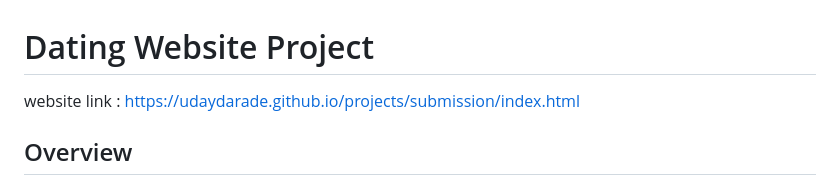
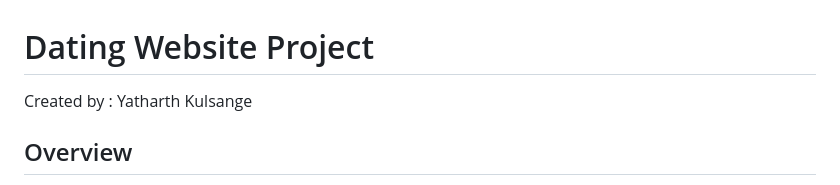
Before and after one commit to coder123444/Datingwebsite, a Markdown page: readme.md, the part around the change. Drawn GitHub-style.

```diff
--- a/readme.md
+++ b/readme.md
@@ -1,6 +1,6 @@
 # Dating Website Project
 
-website link : https://udaydarade.github.io/projects/submission/index.html
+Created by : Yatharth Kulsange
 
 ## Overview
 
```
